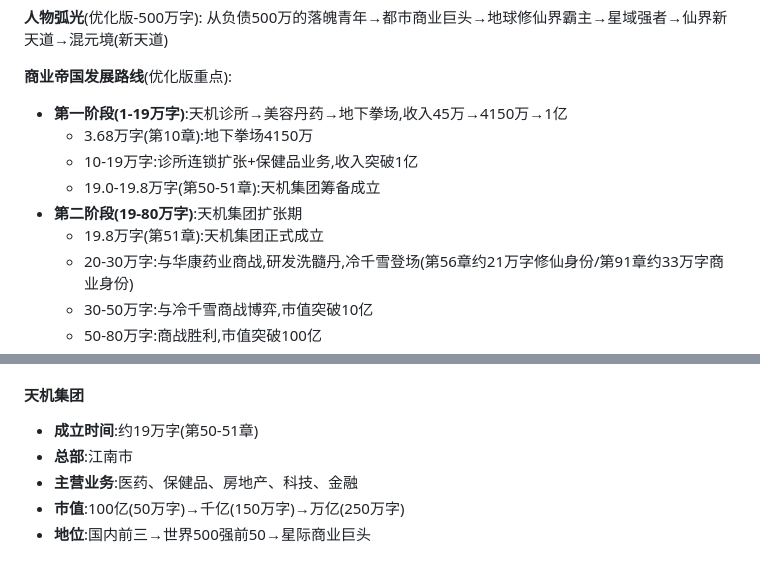
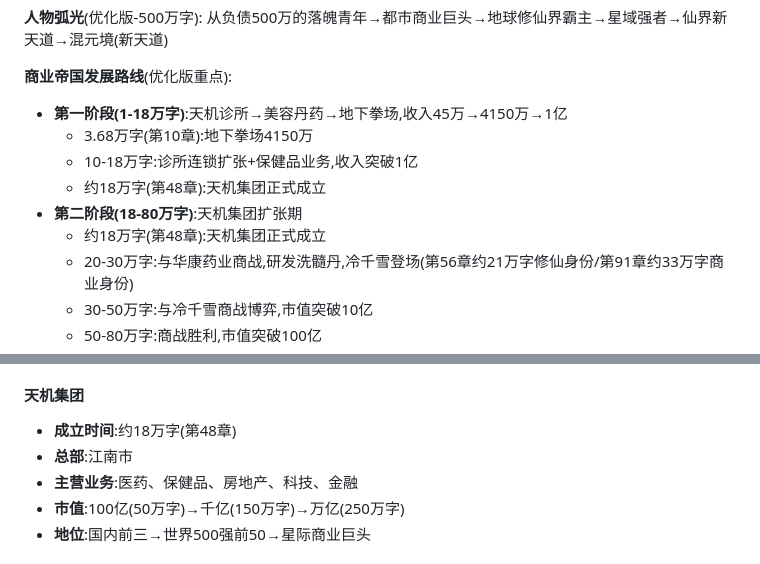
Before and after one commit to HarryTu007/job, a Markdown page: 01_人物表_修订版.md, 2 parts joined by grey strips. Rendered like a GitHub page.

```diff
--- a/01_人物表_修订版.md
+++ b/01_人物表_修订版.md
@@ -118,12 +118,12 @@
 从负债500万的落魄青年→都市商业巨头→地球修仙界霸主→星域强者→仙界新天道→混元境(新天道)
 
 **商业帝国发展路线**(优化版重点):
-- **第一阶段(1-19万字)**:天机诊所→美容丹药→地下拳场,收入45万→4150万→1亿
+- **第一阶段(1-18万字)**:天机诊所→美容丹药→地下拳场,收入45万→4150万→1亿
   - 3.68万字(第10章):地下拳场4150万
-  - 10-19万字:诊所连锁扩张+保健品业务,收入突破1亿
-  - 19.0-19.8万字(第50-51章):天机集团筹备成立
-- **第二阶段(19-80万字)**:天机集团扩张期
-  - 19.8万字(第51章):天机集团正式成立
+  - 10-18万字:诊所连锁扩张+保健品业务,收入突破1亿
+  - 约18万字(第48章):天机集团正式成立
+- **第二阶段(18-80万字)**:天机集团扩张期
+  - 约18万字(第48章):天机集团正式成立
   - 20-30万字:与华康药业商战,研发洗髓丹,冷千雪登场(第56章约21万字修仙身份/第91章约33万字商业身份)
   - 30-50万字:与冷千雪商战博弈,市值突破10亿
   - 50-80万字:商战胜利,市值突破100亿
@@ -634,7 +634,7 @@
 - **实力**:地球第一宗门→仙界三大势力之一
 
 #### 天机集团
-- **成立时间**:约19万字(第50-51章)
+- **成立时间**:约18万字(第48章)
 - **总部**:江南市
 - **主营业务**:医药、保健品、房地产、科技、金融
 - **市值**:100亿(50万字)→千亿(150万字)→万亿(250万字)
```
Also changed, not shown: 02_时间线与伏笔回收表.md (+9 -9 lines).
